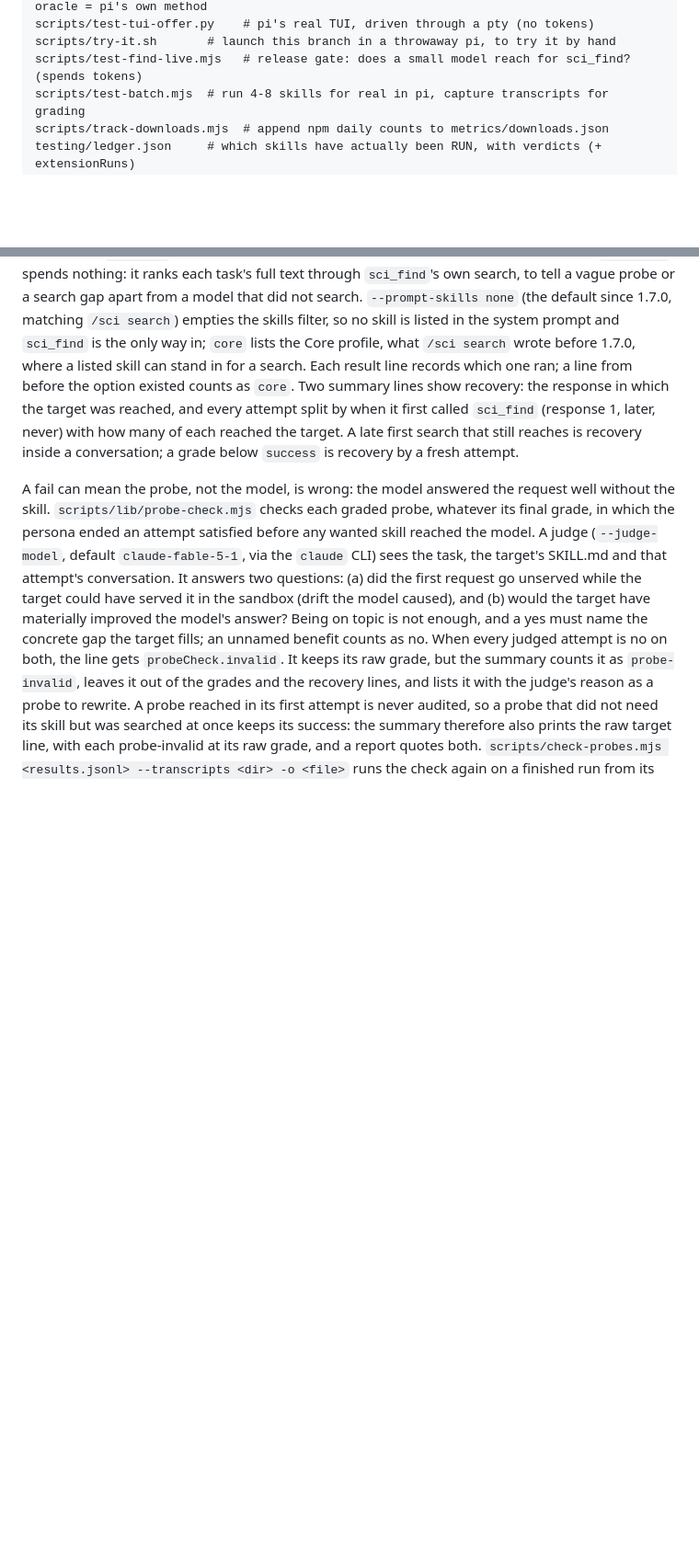
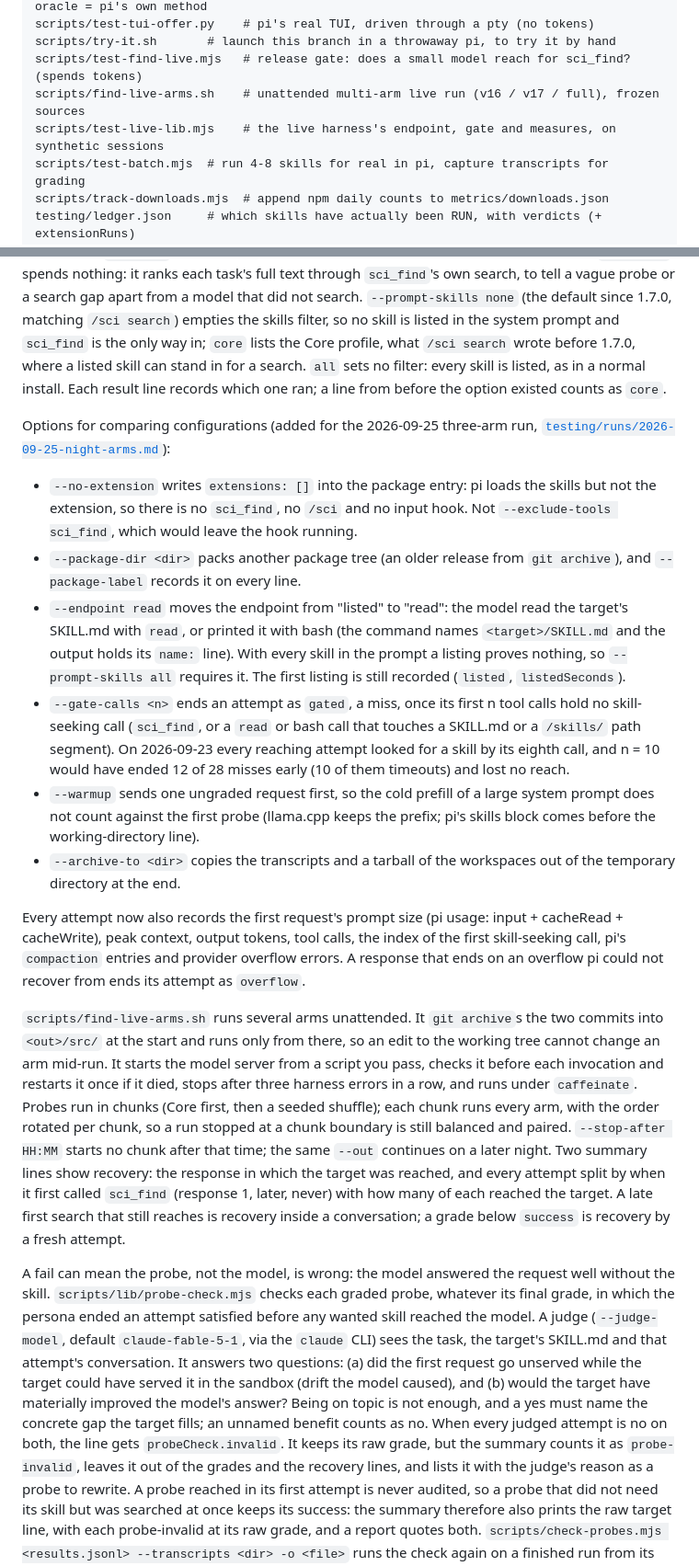
Before and after one commit to danieldoesbio/pi-scientific-skills, a Markdown page: DOCUMENTATION.md, 2 parts joined by grey strips. Shown at 92% size. GitHub-like rendering; blank space fills up the shorter version.

Commit message:
docs: describe the multi-arm harness options and driver
Co-Authored-By: Claude Opus 5.5 <noreply@anthropic.com>

```diff
--- a/DOCUMENTATION.md
+++ b/DOCUMENTATION.md
@@ -213,6 +213,8 @@ scripts/test-skill-expand.mjs  # the /skill: block we build is byte-identical to
 scripts/test-tui-offer.py    # pi's real TUI, driven through a pty (no tokens)
 scripts/try-it.sh       # launch this branch in a throwaway pi, to try it by hand
 scripts/test-find-live.mjs   # release gate: does a small model reach for sci_find? (spends tokens)
+scripts/find-live-arms.sh    # unattended multi-arm live run (v16 / v17 / full), frozen sources
+scripts/test-live-lib.mjs    # the live harness's endpoint, gate and measures, on synthetic sessions
 scripts/test-batch.mjs  # run 4-8 skills for real in pi, capture transcripts for grading
 scripts/track-downloads.mjs  # append npm daily counts to metrics/downloads.json
 testing/ledger.json     # which skills have actually been RUN, with verdicts (+ extensionRuns)
@@ -724,8 +728,50 @@ tell a vague probe or a search gap apart from a model that did not search.
 empties the skills filter, so no skill is listed in the system prompt and
 `sci_find` is the only way in; `core` lists the Core profile, what
 `/sci search` wrote before 1.7.0, where a listed skill can stand in for a
-search. Each result line records which one ran; a line from before the option
-existed counts as `core`. Two summary lines show recovery: the
+search. `all` sets no filter: every skill is listed, as in a normal install.
+Each result line records which one ran; a line from before the option
+existed counts as `core`.
+
+Options for comparing configurations (added for the 2026-09-25 three-arm run,
+[`testing/runs/2026-09-25-night-arms.md`](testing/runs/2026-09-25-night-arms.md)):
+
+- `--no-extension` writes `extensions: []` into the package entry: pi loads the
+  skills but not the extension, so there is no `sci_find`, no `/sci` and no
+  input hook. Not `--exclude-tools sci_find`, which would leave the hook
+  running.
+- `--package-dir <dir>` packs another package tree (an older release from
+  `git archive`), and `--package-label` records it on every line.
+- `--endpoint read` moves the endpoint from "listed" to "read": the model read
+  the target's SKILL.md with `read`, or printed it with bash (the command names
+  `<target>/SKILL.md` and the output holds its `name:` line). With every skill
+  in the prompt a listing proves nothing, so `--prompt-skills all` requires
+  it. The first listing is still recorded (`listed`, `listedSeconds`).
+- `--gate-calls <n>` ends an attempt as `gated`, a miss, once its first n tool
+  calls hold no skill-seeking call (`sci_find`, or a `read` or bash call that
+  touches a SKILL.md or a `/skills/` path segment). On 2026-09-23 every
+  reaching attempt looked for a skill by its eighth call, and n = 10 would have
+  ended 12 of 28 misses early (10 of them timeouts) and lost no reach.
+- `--warmup` sends one ungraded request first, so the cold prefill of a large
+  system prompt does not count against the first probe (llama.cpp keeps the
+  prefix; pi's skills block comes before the working-directory line).
+- `--archive-to <dir>` copies the transcripts and a tarball of the workspaces
+  out of the temporary directory at the end.
+
+Every attempt now also records the first request's prompt size (pi usage:
+input + cacheRead + cacheWrite), peak context, output tokens, tool calls, the
+index of the first skill-seeking call, pi's `compaction` entries and provider
+overflow errors. A response that ends on an overflow pi could not recover from
+ends its attempt as `overflow`.
+
+`scripts/find-live-arms.sh` runs several arms unattended. It `git archive`s
+the two commits into `<out>/src/` at the start and runs only from there, so an
+edit to the working tree cannot change an arm mid-run. It starts the model
+server from a script you pass, checks it before each invocation and restarts
+it once if it died, stops after three harness errors in a row, and runs under
+`caffeinate`. Probes run in chunks (Core first, then a seeded shuffle); each
+chunk runs every arm, with the order rotated per chunk, so a run stopped at a
+chunk boundary is still balanced and paired. `--stop-after HH:MM` starts no
+chunk after that time; the same `--out` continues on a later night. Two summary lines show recovery: the
 response in which the target was reached, and every attempt split by when it
 first called `sci_find` (response 1, later, never) with how many of each
 reached the target. A late first search that still reaches is recovery inside
```
Also changed, not shown: other parts of DOCUMENTATION.md (+3 -1 lines).
